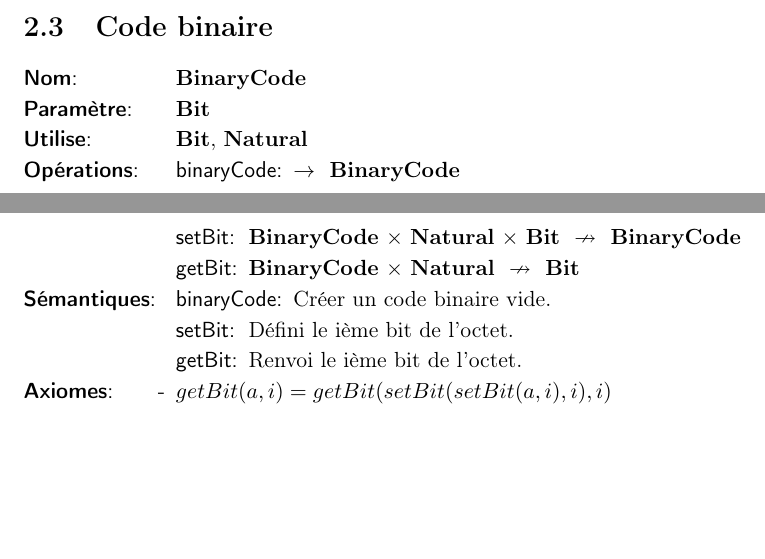
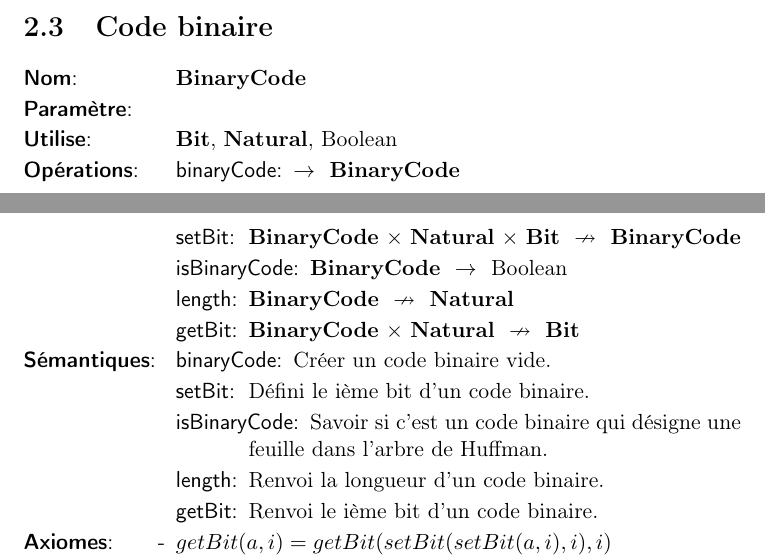
Before and after one commit to AlixANNERAUD/Huffman_compressor, a LaTeX document (rapport/rapport.tex, which reads rapport/analyse/binaryCode.tex): two parts of pages 4 and 5 of 8 before the commit and two parts of pages 4 and 5 of 9 after it, joined at a grey line, cut so that both start at the same text, the shorter picture padded with empty space. Compiled offline with pdfLaTeX.

Commit message:
I removed parametres and added two operations

```diff
--- a/rapport/analyse/binaryCode.tex
+++ b/rapport/analyse/binaryCode.tex
@@ -4,17 +4,21 @@
 
 \begin{tad}
     \tadNom{\binaryCode}
-    \tadParametres{\bit}
-    \tadDependances{\bit, \naturel}
+    \tadParametres{}
+    \tadDependances{\bit, \naturel, \booleen}
     \begin{tadOperations}{getBit}
         \tadOperation{binaryCode}{}{\tadParams{\binaryCode}}
         \tadOperationAvecPreconditions{setBit}{\tadParams{\binaryCode,\naturel, \bit}}{\tadParams{\binaryCode}}
+        \tadOperation{isBinaryCode}{\tadParams{\binaryCode}}{\tadParams{\booleen}}
+        \tadOperationAvecPreconditions{length}{\tadParams{\binaryCode}}{\tadParams{\naturel}}
         \tadOperationAvecPreconditions{getBit}{\tadParams{\binaryCode, \naturel}}{\tadParams{\bit}}
     \end{tadOperations}
     \begin{tadSemantiques}{getBit}
         \tadSemantique{binaryCode}{Créer un code binaire vide.}
-        \tadSemantique{setBit}{Défini le ième bit de l'octet.}
-        \tadSemantique{getBit}{Renvoi le ième bit de l'octet.}
+        \tadSemantique{setBit}{Défini le ième bit d'un code binaire.}
+        \tadSemantique{isBinaryCode}{Savoir si c'est un code binaire qui désigne une feuille dans l'arbre de Huffman.}
+        \tadSemantique{length}{Renvoi la longueur d'un code binaire.}
+        \tadSemantique{getBit}{Renvoi le ième bit d'un code binaire.}
     \end{tadSemantiques}
     \begin{tadAxiomes}
         \tadAxiome{getBit(a,i)=getBit(setBit(setBit(a,i),i),i)}
```
Also changed, not shown: rapport/analyse/binaryCode.tex (3 more changed lines).
